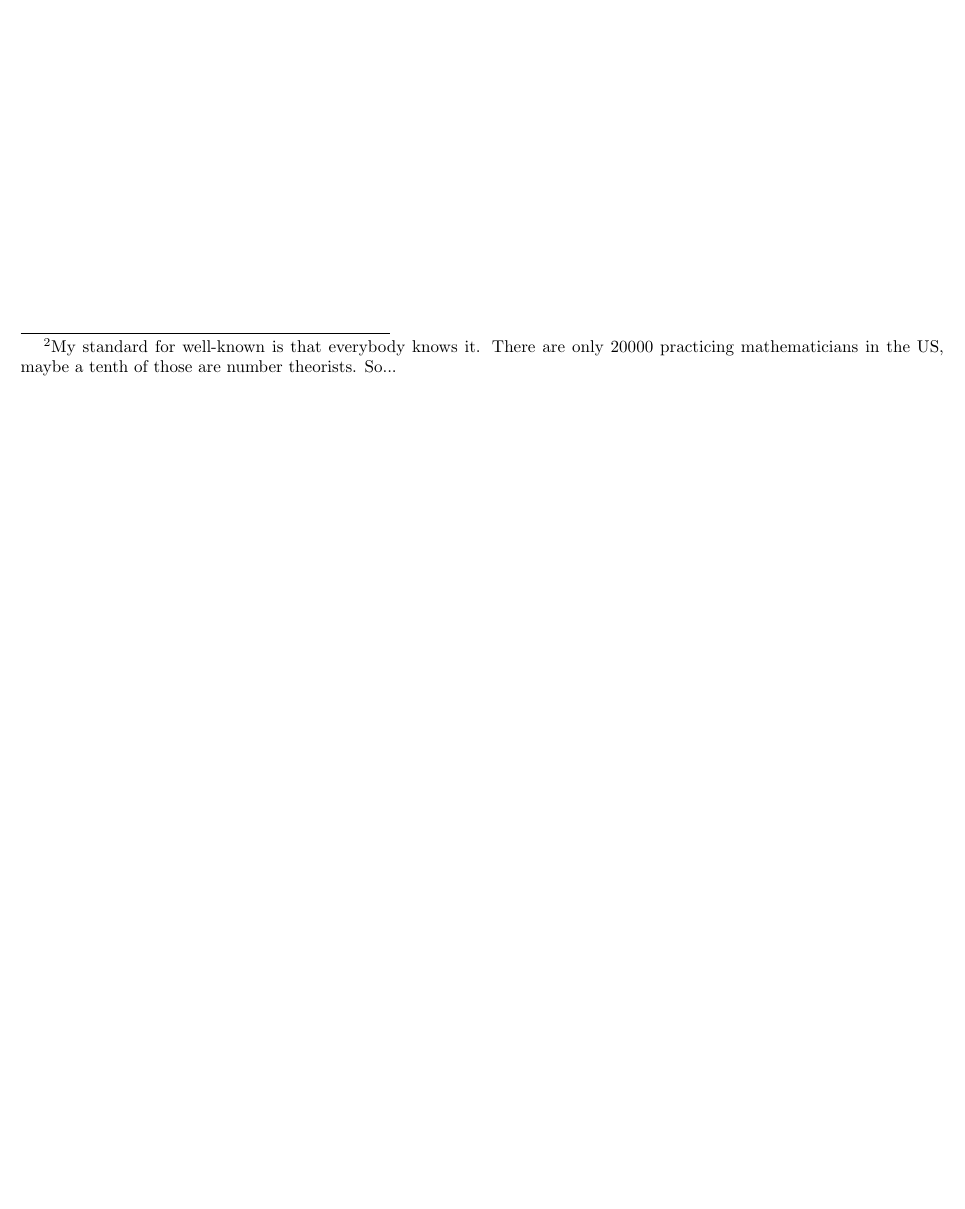
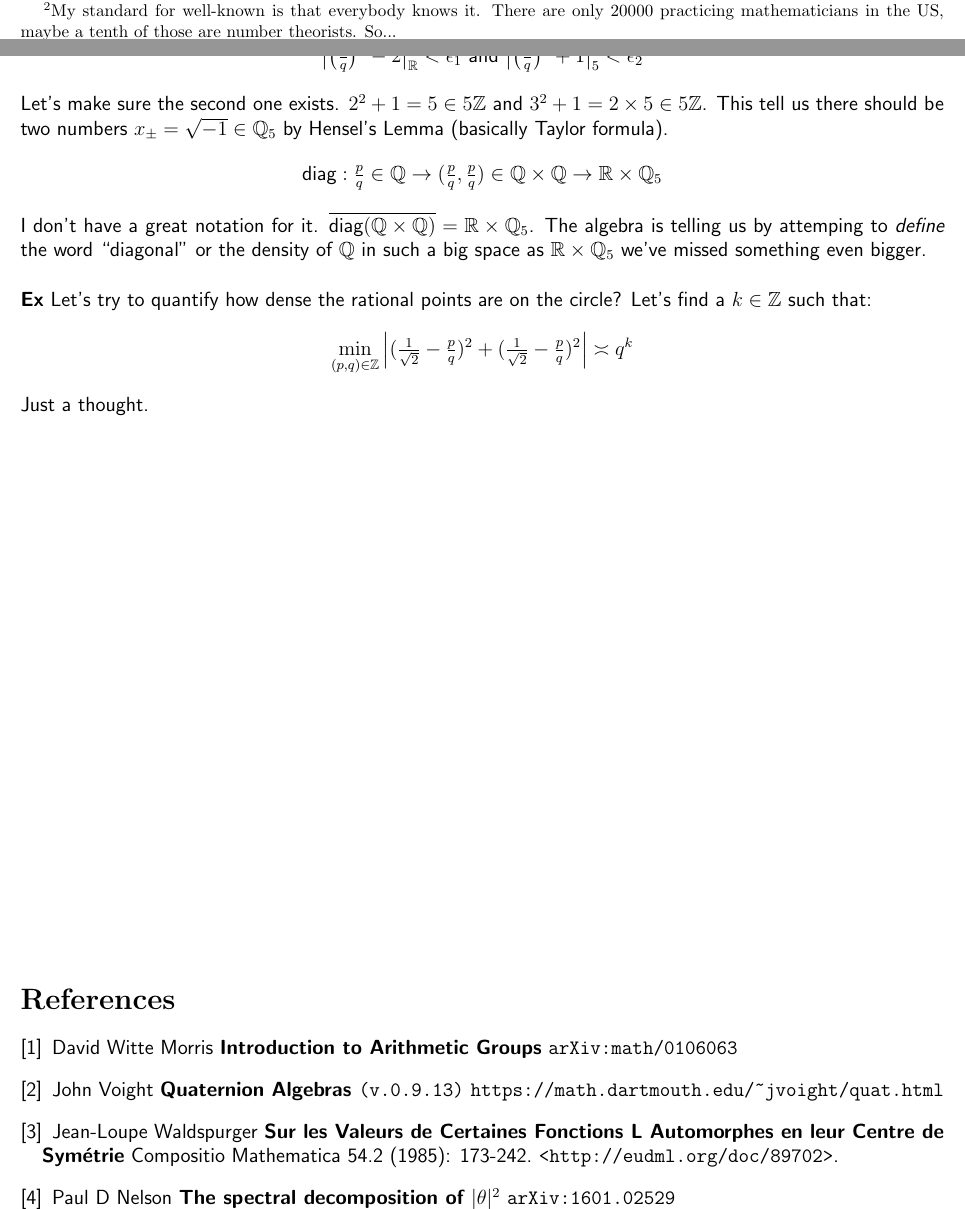
Before and after one commit to mango314/math-blog, a LaTeX document (2018/060818-torus orbits.tex): part of page 2 of 2 before the commit and two parts of pages 2 and 3 of 3 after it, the two joined at a grey line, cut at the place of the change, the shorter picture padded with empty space. Compiled offline with pdfLaTeX.

Commit message:
adeles and approximation

```diff
--- a/2018/060818-torus orbits.tex
+++ b/2018/060818-torus orbits.tex
@@ -70,4 +70,3 @@ Notice we've used a tiny bit of degree theory $[circle]\cdot[line]=2 $.  This \t
 \begin{eqnarray*}\big|(1,0)+ (t, mt) \big|^2 = (t+1)^2 + mt^2 &=& 1 \\
 t  &=& (1,0) ,   (\tfrac{1-m^2}{m^2 + 1},- \tfrac{2m}{m^2+1}) \end{eqnarray*}
 with $m = \frac{a}{b} \in \mathbb{Q}$.  These become $[a^2 - b^2 :2ab: a^2 + b^2]$ over $\mathbb{Z}$ as a proportion.  Multiplying by the slope $m \mapsto q x$ could lead to a reasonable group action of $\mathbb{Q}^\times$ on $\mathbb{Q}$. \\ \\
-\textbf{Ex} Let's try solving $x^2 + y^2 + z^2 = n$ as a torus orbit of some kind.  This exercise is worked out in a handful of places.\footnote{My standard for well-known is that everybody knows it.  There are only 20000 practicing mathematicians in the US, maybe a tenth of those are number theorists.  So... } I'm going to ask for the automorphic representation $\pi$ of $\text{SL}_2(\mathbb{A})$ for a spherical harmonic $\phi \in L^2( \text{SO}_3)$.
@@ -73,0 +89 @@ with $m = \frac{a}{b} \in \mathbb{Q}$.  These become $[a^2 - b^2 :2ab: a^2 + b^2
+\textbf{Ex} Let's try solving $x^2 + y^2 + z^2 = n$ as a torus orbit of some kind.  This exercise is worked out in a handful of places.\footnote{My standard for well-known is that everybody knows it.  There are only 20000 practicing mathematicians in the US, maybe a tenth of those are number theorists.  So... } I'm going to ask for the automorphic representation $\pi$ of $\text{SL}_2(\mathbb{A})$ for a spherical harmonic $\phi \in L^2( \text{SO}_3)$. \\ \\
@@ -74 +98,23 @@ with $m = \frac{a}{b} \in \mathbb{Q}$.  These become $[a^2 - b^2 :2ab: a^2 + b^2
+\big|\big(\tfrac{p}{q}\big)^2 + 1 \big|_{5} < \epsilon_2 $$
+Let's make sure the second one exists.  $2^2 + 1 = 5 \in 5 \mathbb{Z}$ and $3^2 + 1 = 2 \times 5 \in 5 \mathbb{Z}$.  This tell us there should be two numbers $x_\pm = \sqrt{-1} \in \mathbb{Q}_5$ by Hensel's Lemma (basically Taylor formula).
+$$ \text{diag} : \tfrac{p}{q} \in \mathbb{Q} \to
+(\tfrac{p}{q} , \tfrac{p}{q} ) \in \mathbb{Q} \times \mathbb{Q} \to \mathbb{R} \times \mathbb{Q}_5 $$
+I don't have a great notation for it. $\overline{\text{diag}(\mathbb{Q} \times \mathbb{Q})} = \mathbb{R} \times \mathbb{Q}_5$.  The algebra is telling us by attemping to \textit{define} the word ``diagonal" or the density of $\mathbb{Q}$ in such a big space as $\mathbb{R} \times \mathbb{Q}_5$ we've missed something even bigger. \\ \\
+\textbf{Ex} Let's try to quantify how dense the rational points are on the circle? Let's find a $k \in \mathbb{Z}$ such that:
+$$  \min_{(p,q) \in \mathbb{Z}} \Big|( \tfrac{1}{\sqrt{2}} - \tfrac{p}{q})^2 + (\tfrac{1}{\sqrt{2}} - \tfrac{p}{q})^2 \Big|  \asymp q^k $$
+Just a thought.
+
+\vfill
+
+\begin{thebibliography}{}
+
+\item David Witte Morris \textbf{Introduction to Arithmetic Groups} \texttt{arXiv:math/0106063}
+
+\item John Voight \textbf{Quaternion Algebras \texttt{(v.0.9.13)}} \texttt{https://math.dartmouth.edu/\~{}jvoight/quat.html}
+
+\item Jean-Loupe Waldspurger \textbf{Sur les Valeurs de Certaines Fonctions L Automorphes en leur Centre de Sym\'{e}trie} Compositio Mathematica 54.2 (1985): 173-242. \texttt{<http://eudml.org/doc/89702>}.
+
+\item Paul D Nelson \textbf{The spectral decomposition of $|\theta|^2$} \texttt{arXiv:1601.02529}
+
+\end{thebibliography}
 \end{document}
```
Also changed, not shown: 2018/060818-torus orbits.tex (24 more changed lines).
